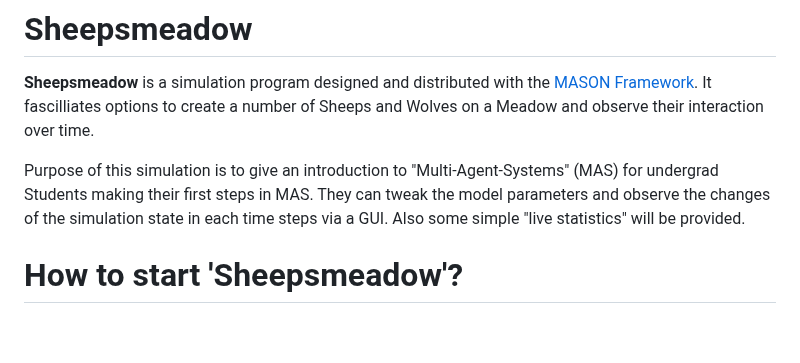
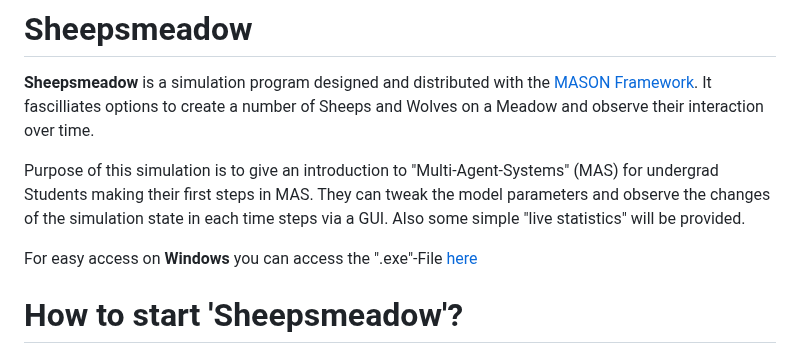
Before and after one commit to MichaelBrueggemann/sheepsmeadow, a Markdown page: README.md, the part around the change. Rendered like a GitHub page; blank space fills up the shorter version.

```diff
--- a/README.md
+++ b/README.md
@@ -5,7 +5,7 @@
 
 Purpose of this simulation is to give an introduction to "Multi-Agent-Systems" (MAS) for undergrad Students making their first steps in MAS. They can tweak the model parameters and observe the changes of the simulation state in each time steps via a GUI. Also some simple "live statistics" will be provided.
 
-
+For easy access on **Windows** you can access the ".exe"-File [here](https://raw.githubusercontent.com/MichaelBrueggemann/sheepsmeadow/dev/deployments/windows/sheepsmeadow.exe)
 
 # How to start 'Sheepsmeadow'?
 
```
